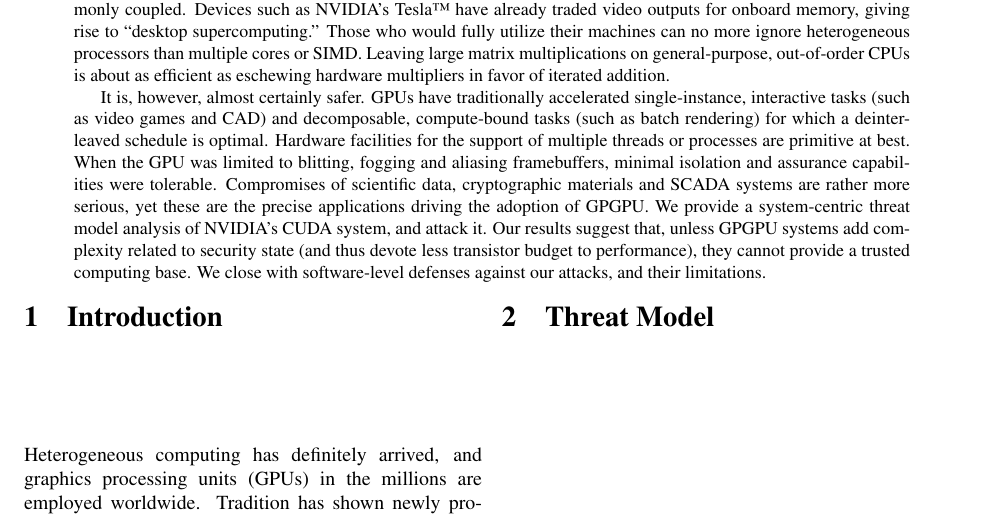
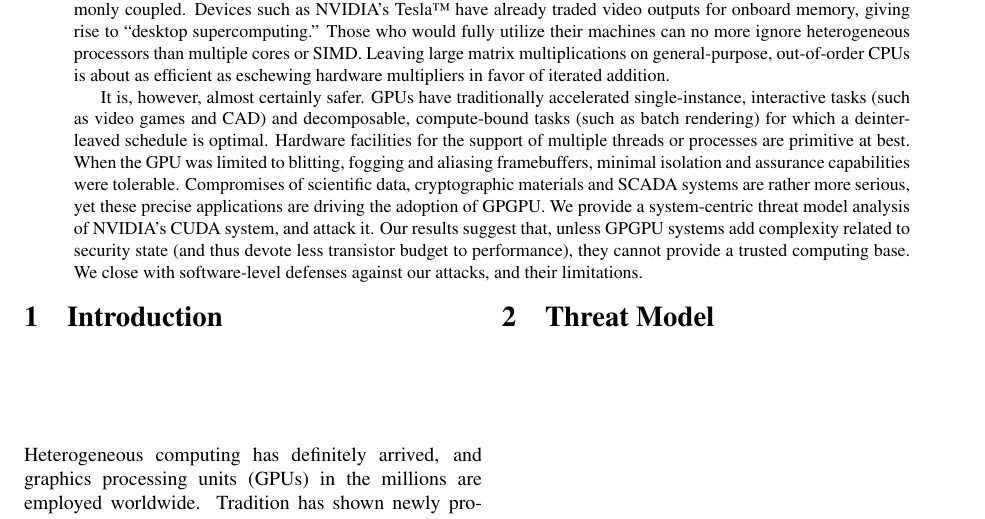
Before and after one commit to dankamongmen/wdp, a LaTeX paper (cs8803ss-project/cs8803ssProject.tex): part of page 1 of 4, cut so that both start at the same text. Compiled offline with pdfLaTeX.

Commit message:
better wording

```diff
--- a/cs8803ss-project/cs8803ssProject.tex
+++ b/cs8803ss-project/cs8803ssProject.tex
@@ -49,7 +49,7 @@ multiple threads or processes are primitive at best. When the GPU was limited to
 blitting, fogging and aliasing framebuffers, minimal isolation and
 assurance capabilities were tolerable. Compromises of scientific data,
 cryptographic materials and SCADA systems are rather more serious, yet these
-are the precise applications driving the adoption of GPGPU. We provide a system-centric threat
+precise applications are driving the adoption of GPGPU. We provide a system-centric threat
 model analysis of NVIDIA's CUDA system, and attack it. Our results suggest that,
 unless GPGPU systems add complexity related to security state (and thus devote
 less transistor budget to performance), they cannot provide a trusted computing
```
